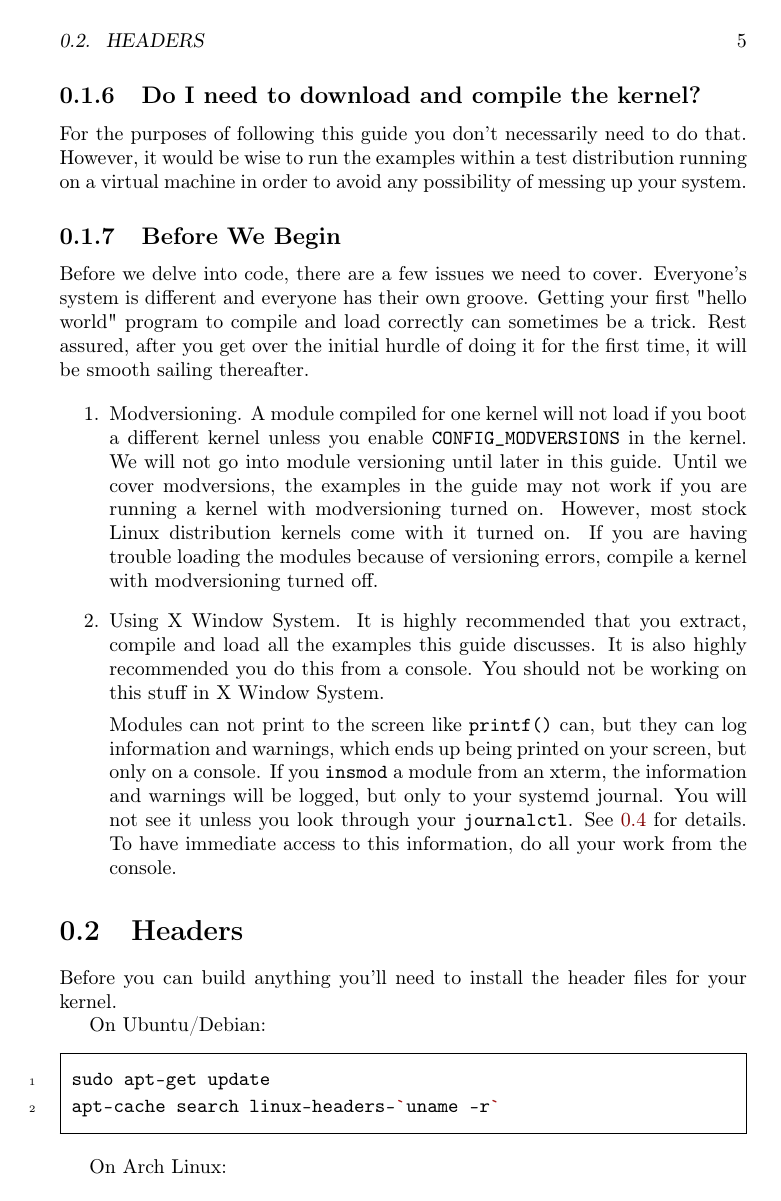
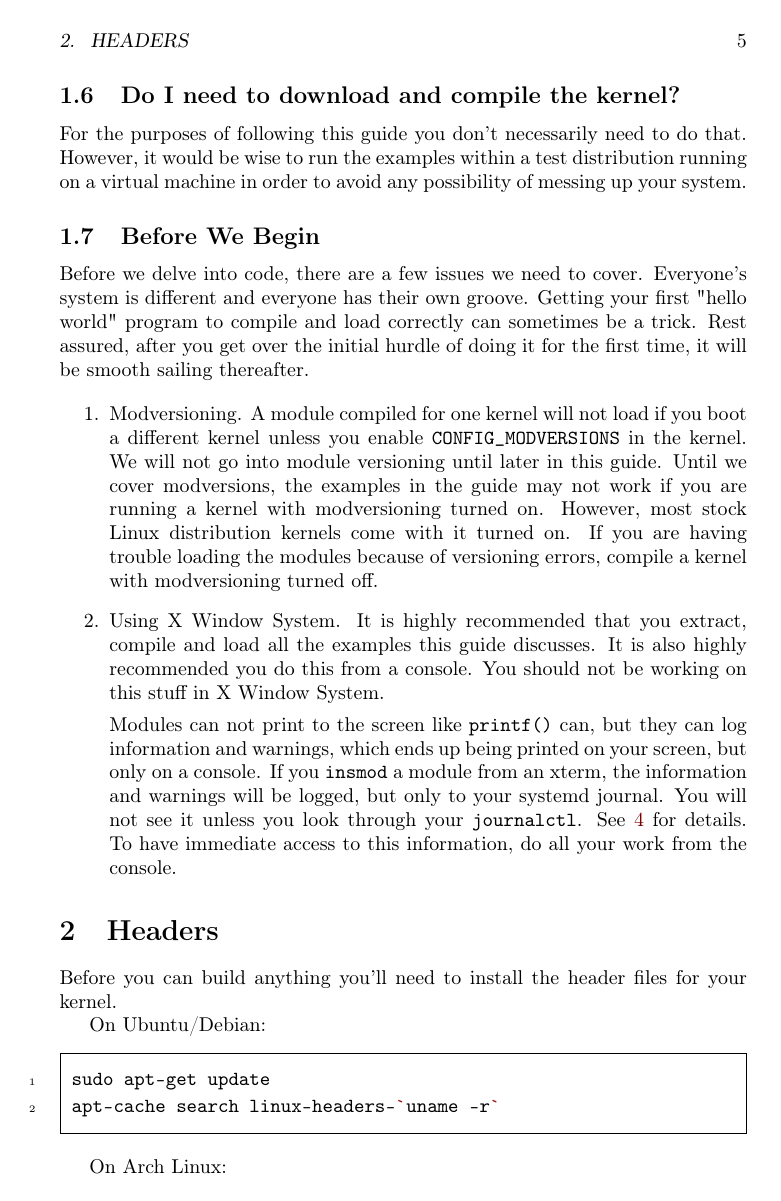
Before and after one commit to sysprog21/lkmpg, a LaTeX book (lkmpg.tex): page 6 of 42. Compiled offline with pdfLaTeX.

Commit message:
Get rid of the initial 0 that shows up in every (sub)section
Every section and subsection number can be eliminated by adding the
renewcommand.

Suggested by Lars Engebretsen.

```diff
--- a/lkmpg.tex
+++ b/lkmpg.tex
@@ -35,6 +35,9 @@
 
 \input{lib/codeblock}
 \input{lib/kernelsrc}
+
+% FIXME: classify with chapters instead of sections
+\renewcommand{\thesection}{\arabic{section}}
 
 \author{Peter Jay Salzman, Michael Burian, Ori Pomerantz, Bob Mottram, Jim Huang}
 \date{\today}
```
